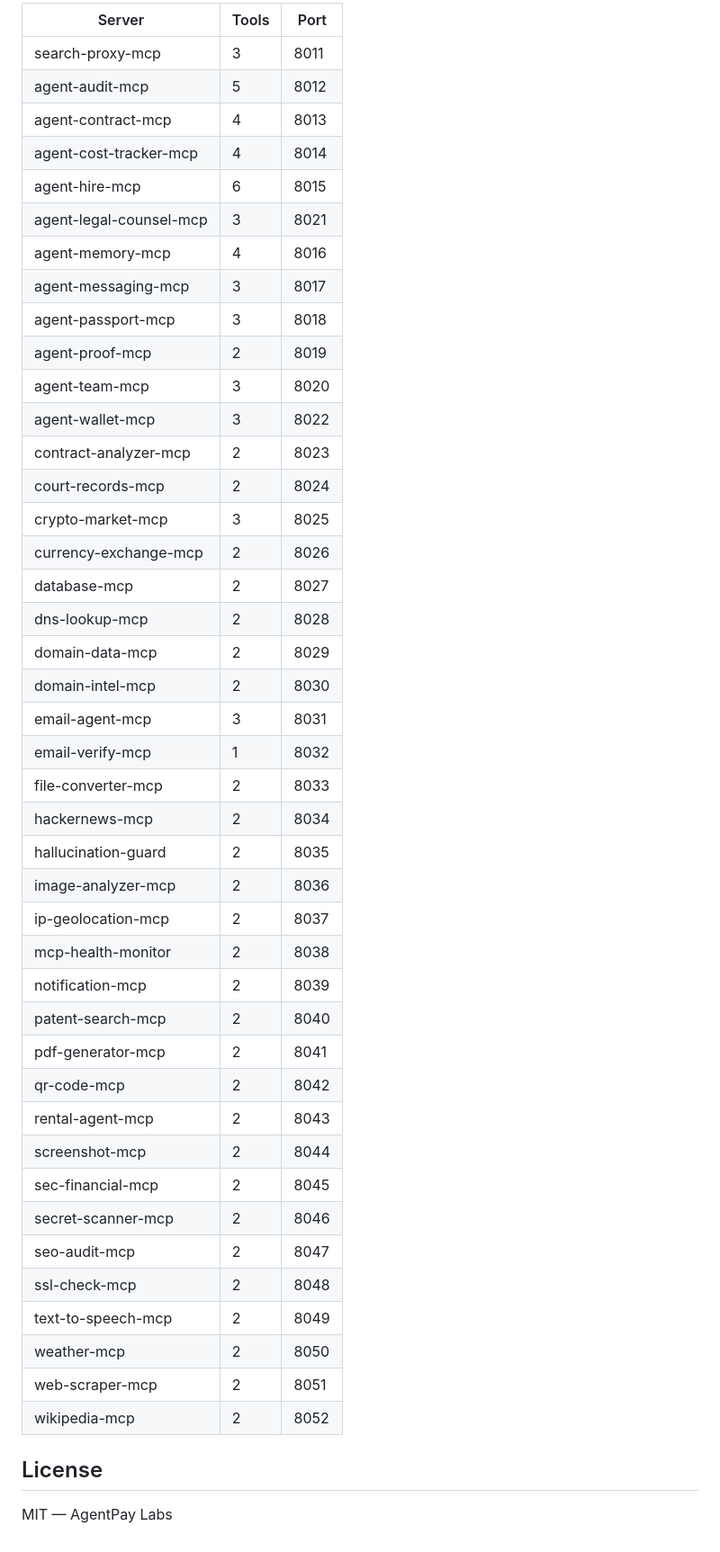
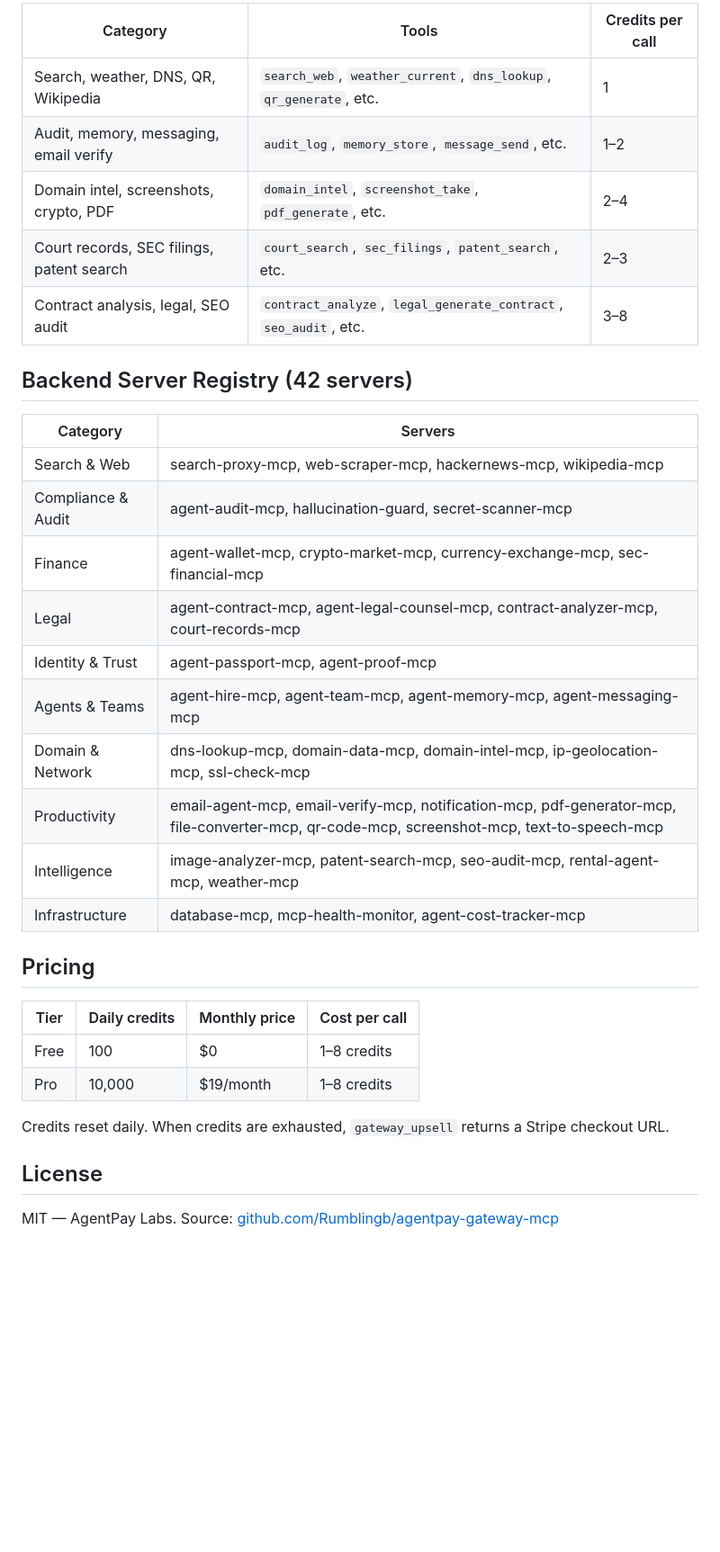
Before and after one commit to Rumblingb/agentpay-gateway-mcp, a Markdown page: README.md, the part around one of its changes. Shown at 90% size. GitHub-like rendering; blank space fills up the shorter version.

Commit message:
Polish README to market-ready standard for MCP directories
Co-Authored-By: Claude Sonnet 4.6 <noreply@anthropic.com>

```diff
--- a/README.md
+++ b/README.md
@@ -130,49 +87,36 @@ All 42 MCP servers routed through this gateway:
 
-| Server | Tools | Port |
-|--------|-------|------|
-| search-proxy-mcp | 3 | 8011 |
-| agent-audit-mcp | 5 | 8012 |
-| agent-contract-mcp | 4 | 8013 |
-| agent-cost-tracker-mcp | 4 | 8014 |
-| agent-hire-mcp | 6 | 8015 |
-| agent-legal-counsel-mcp | 3 | 8021 |
-| agent-memory-mcp | 4 | 8016 |
-| agent-messaging-mcp | 3 | 8017 |
-| agent-passport-mcp | 3 | 8018 |
-| agent-proof-mcp | 2 | 8019 |
-| agent-team-mcp | 3 | 8020 |
-| agent-wallet-mcp | 3 | 8022 |
-| contract-analyzer-mcp | 2 | 8023 |
-| court-records-mcp | 2 | 8024 |
-| crypto-market-mcp | 3 | 8025 |
-| currency-exchange-mcp | 2 | 8026 |
-| database-mcp | 2 | 8027 |
-| dns-lookup-mcp | 2 | 8028 |
-| domain-data-mcp | 2 | 8029 |
-| domain-intel-mcp | 2 | 8030 |
-| email-agent-mcp | 3 | 8031 |
-| email-verify-mcp | 1 | 8032 |
-| file-converter-mcp | 2 | 8033 |
-| hackernews-mcp | 2 | 8034 |
-| hallucination-guard | 2 | 8035 |
-| image-analyzer-mcp | 2 | 8036 |
-| ip-geolocation-mcp | 2 | 8037 |
-| mcp-health-monitor | 2 | 8038 |
-| notification-mcp | 2 | 8039 |
-| patent-search-mcp | 2 | 8040 |
-| pdf-generator-mcp | 2 | 8041 |
-| qr-code-mcp | 2 | 8042 |
-| rental-agent-mcp | 2 | 8043 |
-| screenshot-mcp | 2 | 8044 |
-| sec-financial-mcp | 2 | 8045 |
-| secret-scanner-mcp | 2 | 8046 |
-| seo-audit-mcp | 2 | 8047 |
-| ssl-check-mcp | 2 | 8048 |
-| text-to-speech-mcp | 2 | 8049 |
-| weather-mcp | 2 | 8050 |
-| web-scraper-mcp | 2 | 8051 |
-| wikipedia-mcp | 2 | 8052 |
+| Category | Tools | Credits per call |
+|----------|-------|-----------------|
+| Search, weather, DNS, QR, Wikipedia | `search_web`, `weather_current`, `dns_lookup`, `qr_generate`, etc. | 1 |
+| Audit, memory, messaging, email verify | `audit_log`, `memory_store`, `message_send`, etc. | 1–2 |
+| Domain intel, screenshots, crypto, PDF | `domain_intel`, `screenshot_take`, `pdf_generate`, etc. | 2–4 |
+| Court records, SEC filings, patent search | `court_search`, `sec_filings`, `patent_search`, etc. | 2–3 |
+| Contract analysis, legal, SEO audit | `contract_analyze`, `legal_generate_contract`, `seo_audit`, etc. | 3–8 |
+
+## Backend Server Registry (42 servers)
+
+| Category | Servers |
+|----------|---------|
+| Search & Web | search-proxy-mcp, web-scraper-mcp, hackernews-mcp, wikipedia-mcp |
+| Compliance & Audit | agent-audit-mcp, hallucination-guard, secret-scanner-mcp |
+| Finance | agent-wallet-mcp, crypto-market-mcp, currency-exchange-mcp, sec-financial-mcp |
+| Legal | agent-contract-mcp, agent-legal-counsel-mcp, contract-analyzer-mcp, court-records-mcp |
+| Identity & Trust | agent-passport-mcp, agent-proof-mcp |
+| Agents & Teams | agent-hire-mcp, agent-team-mcp, agent-memory-mcp, agent-messaging-mcp |
+| Domain & Network | dns-lookup-mcp, domain-data-mcp, domain-intel-mcp, ip-geolocation-mcp, ssl-check-mcp |
+| Productivity | email-agent-mcp, email-verify-mcp, notification-mcp, pdf-generator-mcp, file-converter-mcp, qr-code-mcp, screenshot-mcp, text-to-speech-mcp |
+| Intelligence | image-analyzer-mcp, patent-search-mcp, seo-audit-mcp, rental-agent-mcp, weather-mcp |
+| Infrastructure | database-mcp, mcp-health-monitor, agent-cost-tracker-mcp |
+
+## Pricing
+
+| Tier | Daily credits | Monthly price | Cost per call |
+|------|--------------|---------------|---------------|
+| Free | 100 | $0 | 1–8 credits |
+| Pro | 10,000 | $19/month | 1–8 credits |
+
+Credits reset daily. When credits are exhausted, `gateway_upsell` returns a Stripe checkout URL.
 
 ## License
 
-MIT — AgentPay Labs
+MIT — AgentPay Labs. Source: [github.com/Rumblingb/agentpay-gateway-mcp](https://github.com/Rumblingb/agentpay-gateway-mcp)
```
Also changed, not shown: other parts of README.md (+58 -101 lines).
